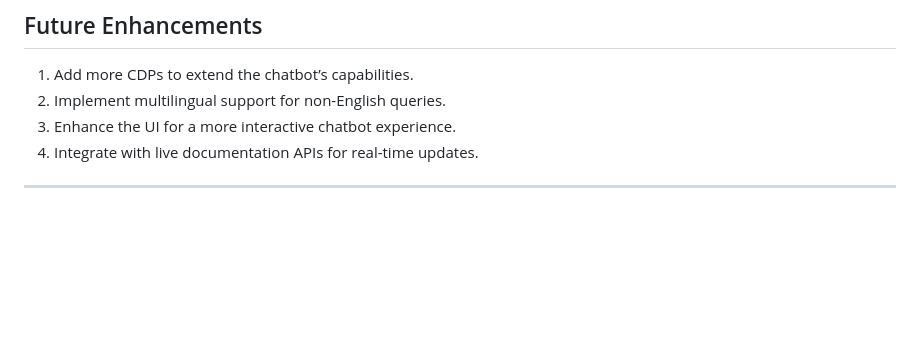
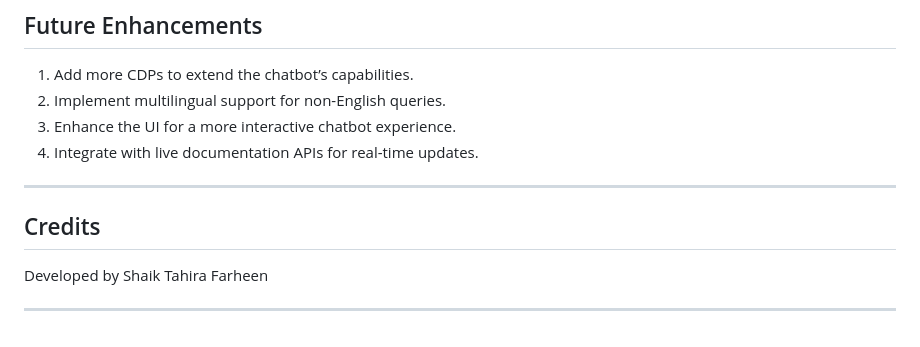
Before and after one commit to STF-GIT123/Zeotap_Project_2, a Markdown page: README.md, the part around the change. GitHub-like rendering; blank space fills up the shorter version.

```diff
--- a/README.md
+++ b/README.md
@@ -115,3 +115,9 @@ project-folder/
 4. Integrate with live documentation APIs for real-time updates.
 
 ---
+
+## Credits
+
+Developed by Shaik Tahira Farheen
+
+---
```
